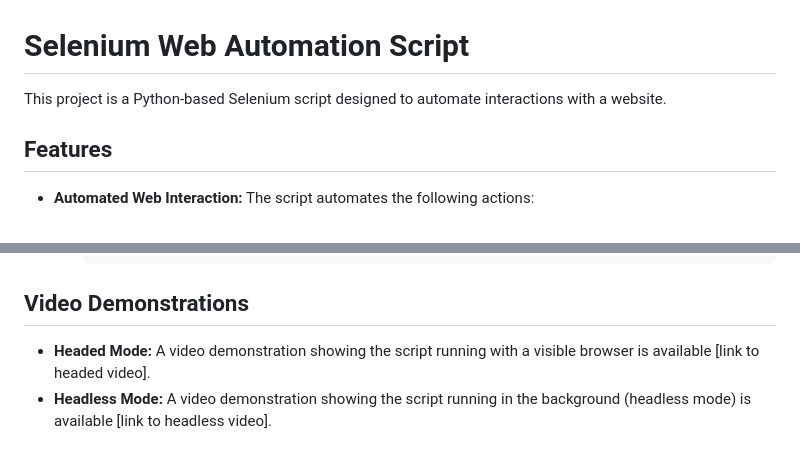
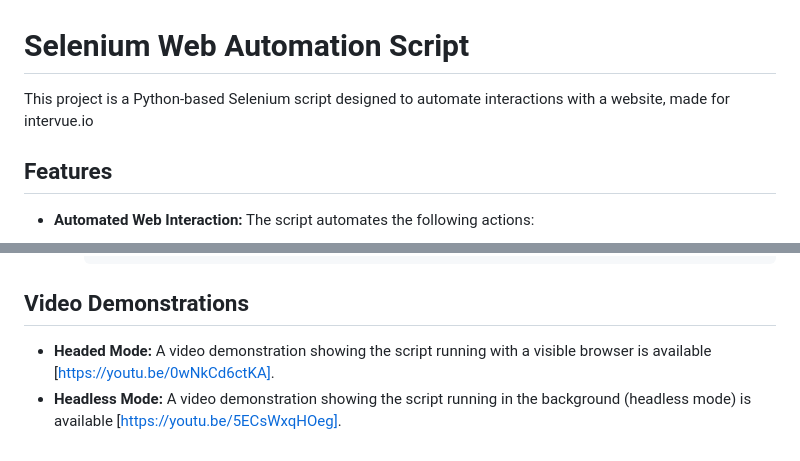
Before and after one commit to Priyanshdiwan/interviewio_automation, a Markdown page: README.md, 2 parts joined by grey strips. Drawn GitHub-style.

```diff
--- a/README.md
+++ b/README.md
@@ -1,7 +1,6 @@
 # Selenium Web Automation Script
 
-This project is a Python-based Selenium script designed to automate interactions with a website.
-
+This project is a Python-based Selenium script designed to automate interactions with a website, made for intervue.io
 ## Features
 
 * **Automated Web Interaction:** The script automates the following actions:
@@ -86,5 +85,5 @@ Before running the script, ensure you have the following installed:
 
 ## Video Demonstrations
 
-* **Headed Mode:** A video demonstration showing the script running with a visible browser is available [link to headed video].
-* **Headless Mode:** A video demonstration showing the script running in the background (headless mode) is available [link to headless video].
+* **Headed Mode:** A video demonstration showing the script running with a visible browser is available [https://youtu.be/0wNkCd6ctKA].
+* **Headless Mode:** A video demonstration showing the script running in the background (headless mode) is available [https://youtu.be/5ECsWxqHOeg].
```
